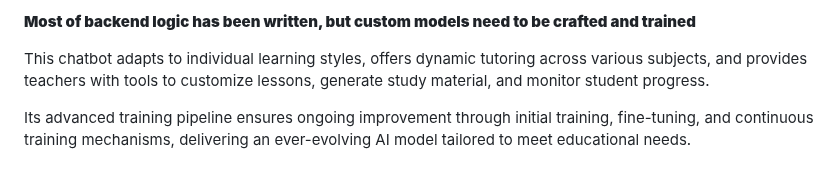
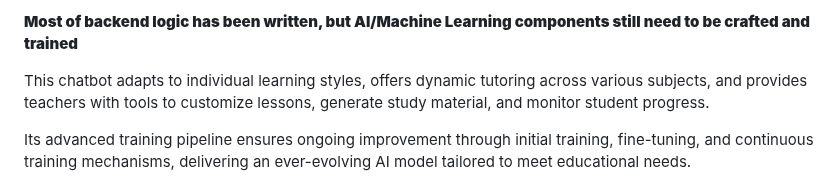
Before and after one commit to lonestarcode/education-bot, a Markdown page: README.md, the part around the change. Drawn GitHub-style.

```diff
--- a/README.md
+++ b/README.md
@@ -1,4 +1,4 @@
-****Most of backend logic has been written, but custom models need to be crafted and trained****
+****Most of backend logic has been written, but AI/Machine Learning components still need to be crafted and trained****
 
 
 This chatbot adapts to individual learning styles, offers dynamic tutoring across various subjects, and provides teachers with tools to customize lessons, generate study material, and monitor student progress.
```
